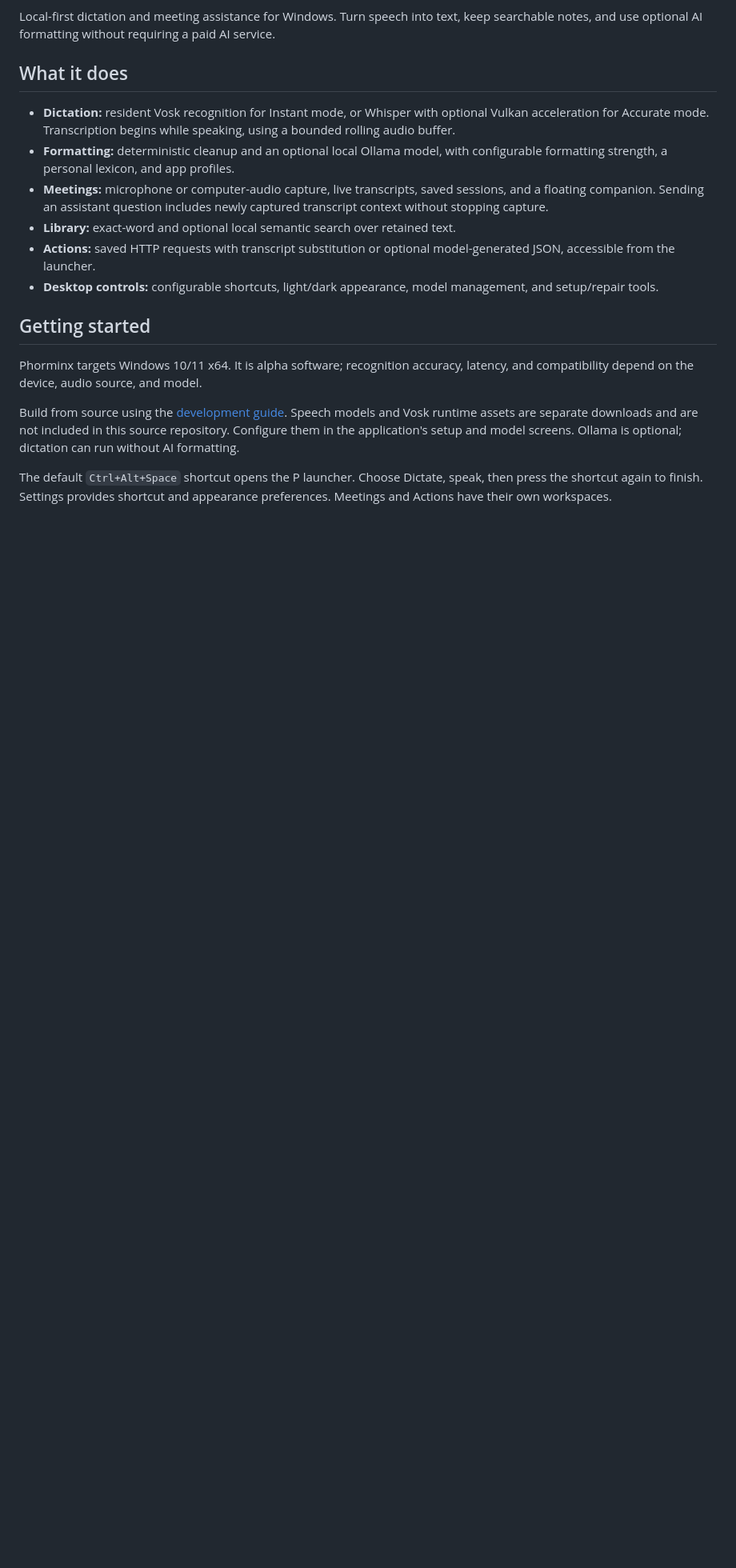
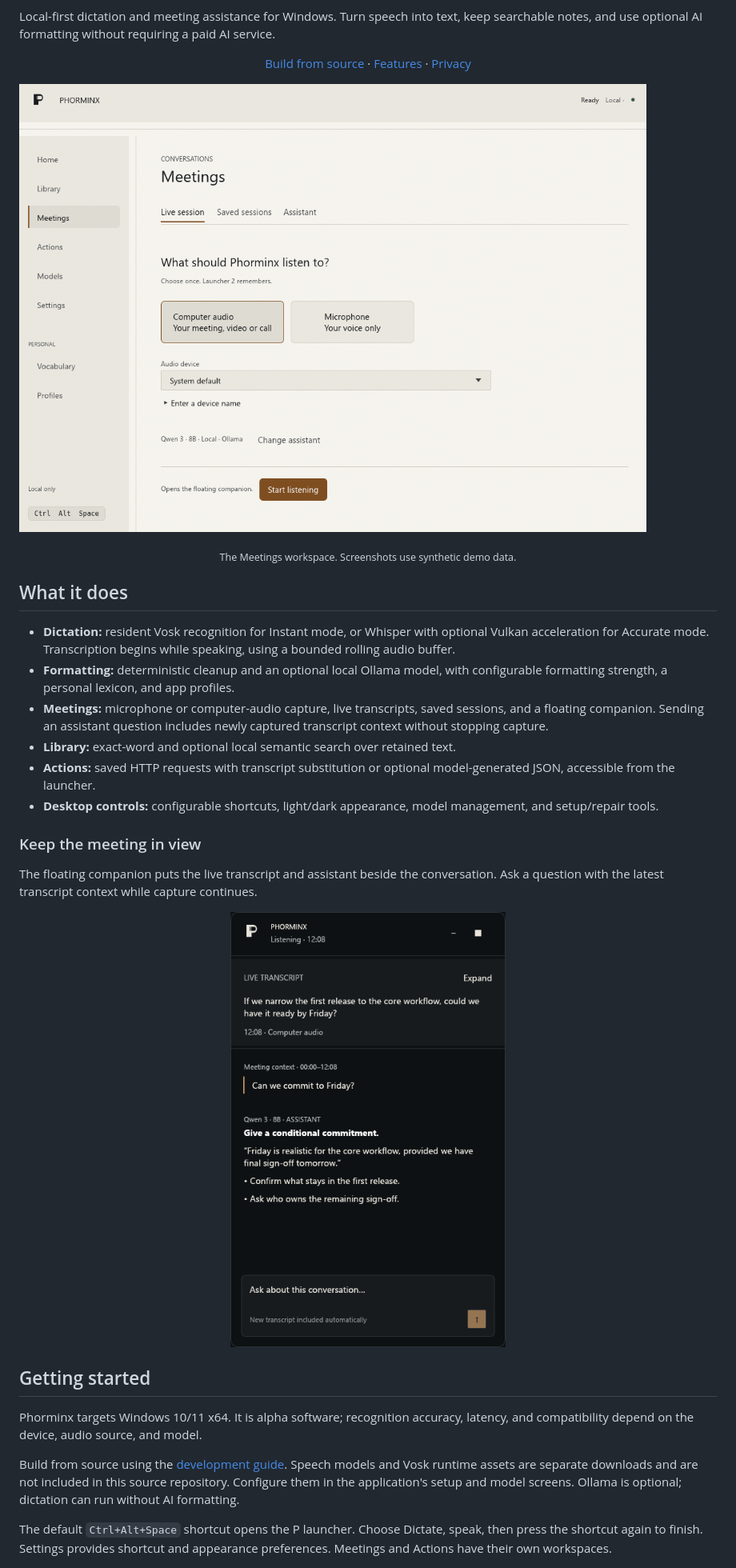
Before and after one commit to impossibleG/phorminx, a Markdown page: README.md, the part around the change printed below. Shown: that part at 80% size. GitHub-like rendering; pictures changed too: docs/images/companion.png (added), docs/images/meetings.png (added); blank space fills up the shorter version.

Commit message:
making a pretty README

```diff
--- a/README.md
+++ b/README.md
@@ -3,6 +9,16 @@
 Local-first dictation and meeting assistance for Windows. Turn speech into text,
 keep searchable notes, and use optional AI formatting without requiring a paid
 AI service.
+
+<p align="center">
+  <a href="docs/DEVELOPMENT.md">Build from source</a> ·
+  <a href="#what-it-does">Features</a> ·
+  <a href="#privacy-and-network-access">Privacy</a>
+</p>
+
+![Phorminx Meetings workspace in light mode, showing computer-audio and microphone options](docs/images/meetings.png)
+
+<p align="center"><sub>The Meetings workspace. Screenshots use synthetic demo data.</sub></p>
 
 ## What it does
 
@@ -19,6 +35,16 @@ AI service.
   model-generated JSON, accessible from the launcher.
 - **Desktop controls:** configurable shortcuts, light/dark appearance,
   model management, and setup/repair tools.
+
+### Keep the meeting in view
+
+The floating companion puts the live transcript and assistant beside the
+conversation. Ask a question with the latest transcript context while capture
+continues.
+
+<p align="center">
+  <img src="docs/images/companion.png" alt="Phorminx floating companion in dark mode, with a synthetic live transcript and assistant response" width="344" height="544">
+</p>
 
 ## Getting started
 
```
Also changed, not shown: other parts of README.md (+7 -1 lines).
